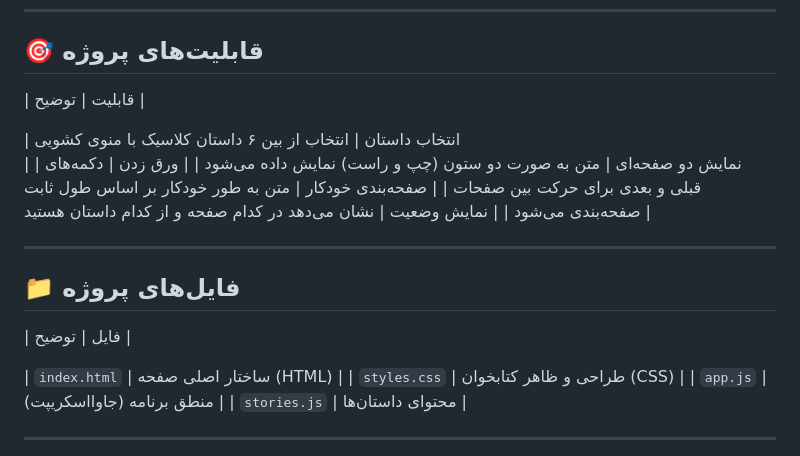
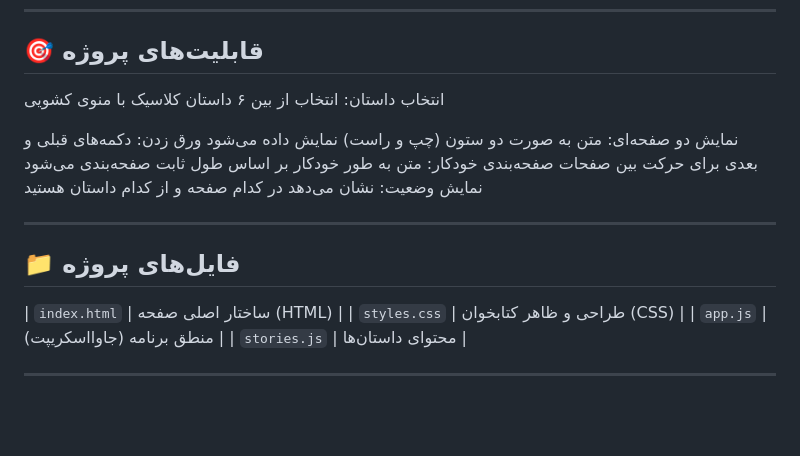
Before and after one commit to L1mi-t/Storybook, a Markdown page: README.md, the part around the change. Drawn GitHub-style; blank space fills up the shorter version.

```diff
--- a/README.md
+++ b/README.md
@@ -21,20 +21,17 @@
 
 ## 🎯 قابلیت‌های پروژه
 
-| قابلیت | توضیح |
+انتخاب داستان: انتخاب از بین ۶ داستان کلاسیک با منوی کشویی
 
-| انتخاب داستان | انتخاب از بین ۶ داستان کلاسیک با منوی کشویی
-|
-| نمایش دو صفحه‌ای | متن به صورت دو ستون (چپ و راست) نمایش داده می‌شود |
-| ورق زدن | دکمه‌های قبلی و بعدی برای حرکت بین صفحات |
-| صفحه‌بندی خودکار | متن به طور خودکار بر اساس طول ثابت صفحه‌بندی می‌شود |
-| نمایش وضعیت | نشان می‌دهد در کدام صفحه و از کدام داستان هستید |
+نمایش دو صفحه‌ای: متن به صورت دو ستون (چپ و راست) نمایش داده می‌شود
+ورق زدن: دکمه‌های قبلی و بعدی برای حرکت بین صفحات
+صفحه‌بندی خودکار: متن به طور خودکار بر اساس طول ثابت صفحه‌بندی می‌شود
+نمایش وضعیت: نشان می‌دهد در کدام صفحه و از کدام داستان هستید
 
 ---
 
 ## 📁 فایل‌های پروژه
 
-| فایل | توضیح |
 
 | `index.html` | ساختار اصلی صفحه (HTML) |
 | `styles.css` | طراحی و ظاهر کتابخوان (CSS) |
```
